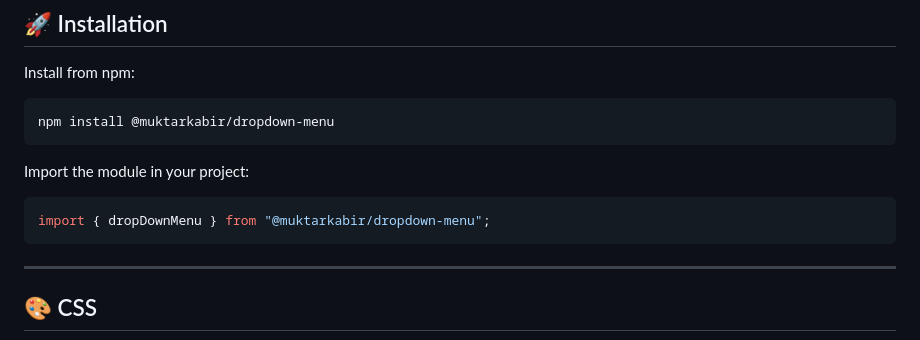
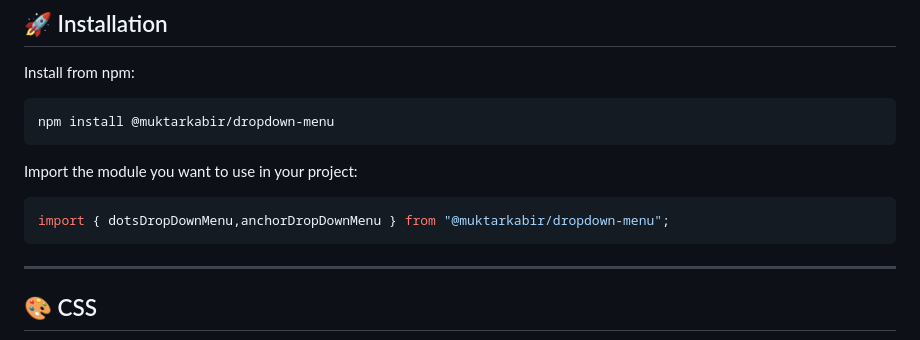
Before and after one commit to muktarkabir/dropdown-menu, a Markdown page: README.md, the part around one of its changes. Drawn GitHub-style.

````diff
--- a/README.md
+++ b/README.md
@@ -13,10 +13,10 @@ Install from npm:
 npm install @muktarkabir/dropdown-menu
 ```
 
-Import the module in your project:
+Import the module you want to use in your project:
 
 ```js
-import { dropDownMenu } from "@muktarkabir/dropdown-menu";
+import { dotsDropDownMenu,anchorDropDownMenu } from "@muktarkabir/dropdown-menu";
 ```
 
 ---
````
Also changed, not shown: other parts of README.md (+33 -47 lines).
